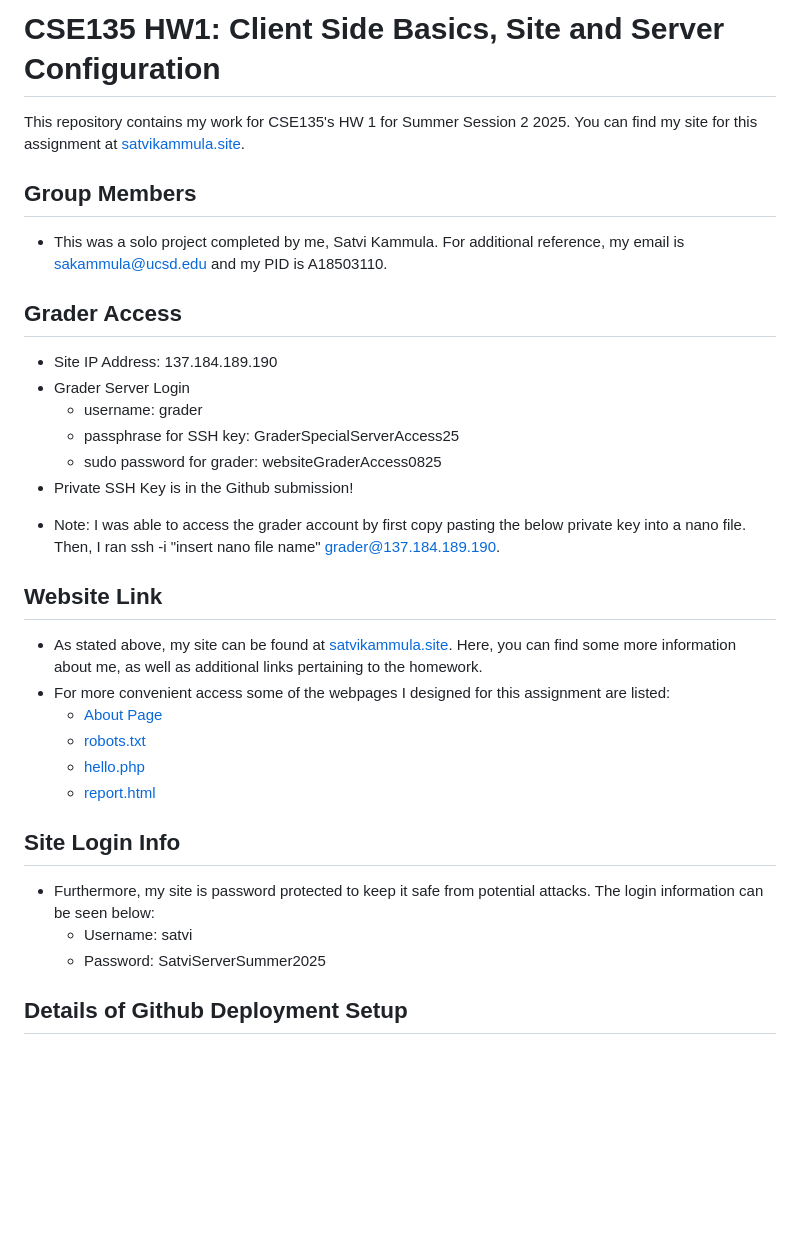
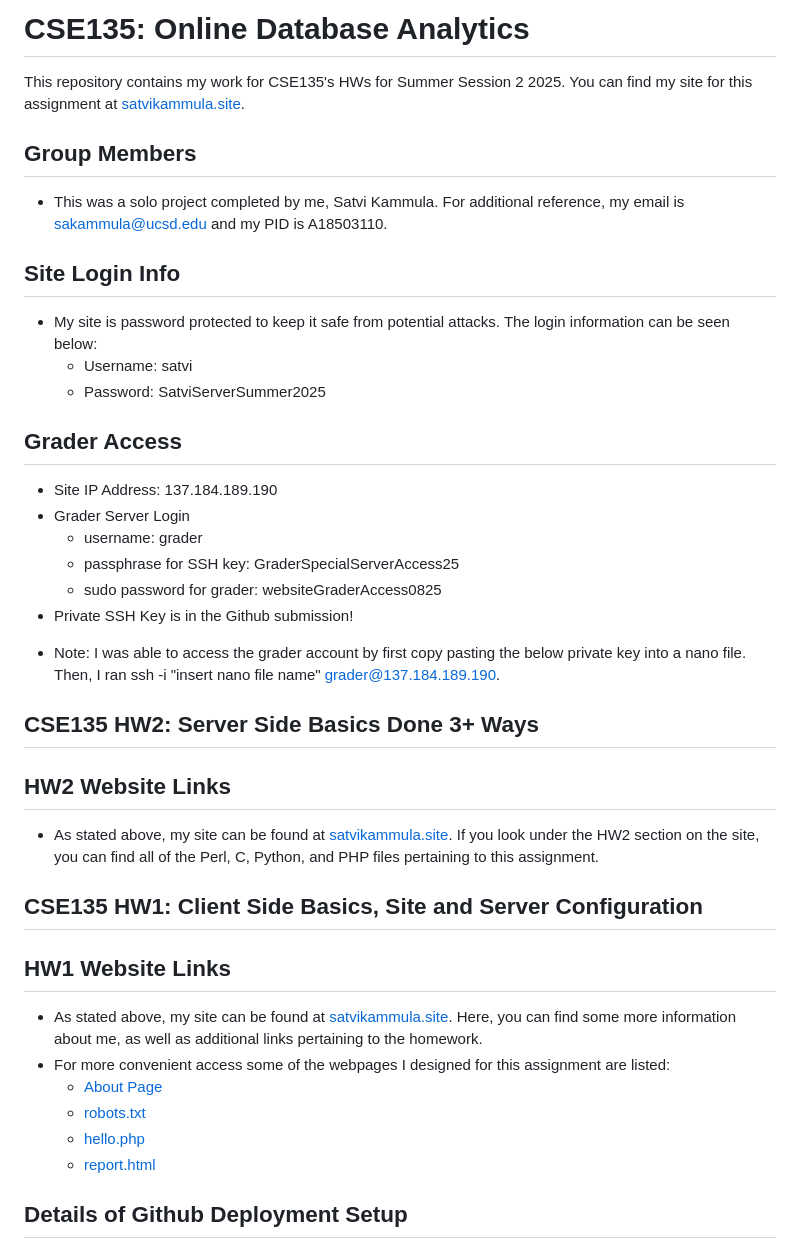
Before and after one commit to satvikak/satvikammula-site, a Markdown page: README.md, the part around the change. Drawn GitHub-style; blank space fills up the shorter version.

```diff
--- a/README.md
+++ b/README.md
@@ -1,9 +1,14 @@
-# CSE135 HW1: Client Side Basics, Site and Server Configuration
+# CSE135: Online Database Analytics
 
-This repository contains my work for CSE135's HW 1 for Summer Session 2 2025. You can find my site for this assignment at [satvikammula.site](satvikammula.site).
+This repository contains my work for CSE135's HWs for Summer Session 2 2025. You can find my site for this assignment at [satvikammula.site](satvikammula.site).
 
 ## Group Members
 - This was a solo project completed by me, Satvi Kammula. For additional reference, my email is [sakammula@ucsd.edu](sakammula@ucsd.edu) and my PID is A18503110.
+
+## Site Login Info
+- My site is password protected to keep it safe from potential attacks. The login information can be seen below:
+  - Username: satvi
+  - Password: SatviServerSummer2025
 
 ## Grader Access
 - Site IP Address: 137.184.189.190
@@ -15,18 +20,20 @@ This repository contains my work for CSE135's HW 1 for Summer Session 2 2025. Yo
 
 * Note: I was able to access the grader account by first copy pasting the below private key into a nano file. Then, I ran ssh -i "insert nano file name" grader@137.184.189.190.
 
-## Website Link
+## CSE135 HW2: Server Side Basics Done 3+ Ways
+
+## HW2 Website Links
+- As stated above, my site can be found at [satvikammula.site](satvikammula.site). If you look under the HW2 section on the site, you can find all of the Perl, C, Python, and PHP files pertaining to this assignment.
+
+## CSE135 HW1: Client Side Basics, Site and Server Configuration
+
+## HW1 Website Links
 - As stated above, my site can be found at [satvikammula.site](satvikammula.site). Here, you can find some more information about me, as well as additional links pertaining to the homework.
 - For more convenient access some of the webpages I designed for this assignment are listed:
   - [About Page](https://satvikammula.site/members/satvikammula.html)
   - [robots.txt](https://satvikammula.site/robots.txt)
   - [hello.php](https://satvikammula.site/hw1/hello.php)
   - [report.html](https://satvikammula.site/hw1/report.html)
-
-## Site Login Info
-- Furthermore, my site is password protected to keep it safe from potential attacks. The login information can be seen below:
-  - Username: satvi
-  - Password: SatviServerSummer2025
 
 ## Details of Github Deployment Setup
 - To get started, I followed the provided tutorial to connect my GitHub repository to my server. I began by creating a repo with copies of all my site’s files, and then linked that repo to the correct website directory on my server. After that, I carefully set up the post-receive hook so that I could test local pushes and make sure they updated the site properly.
```
